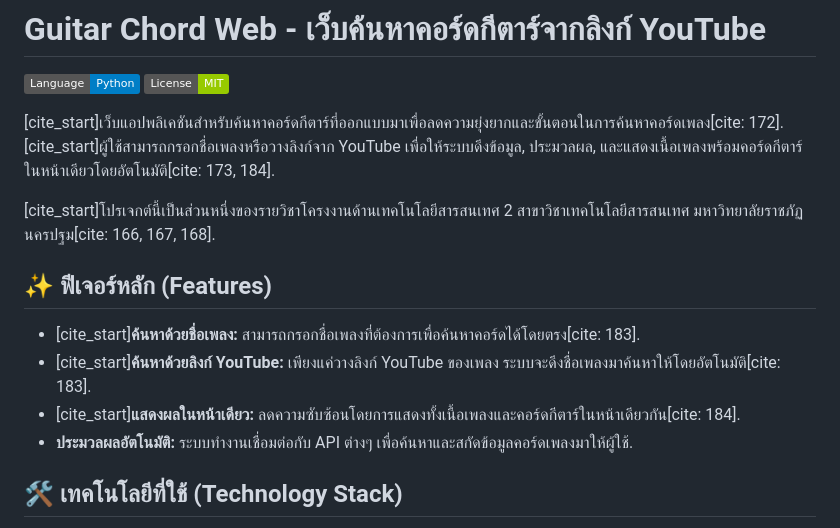
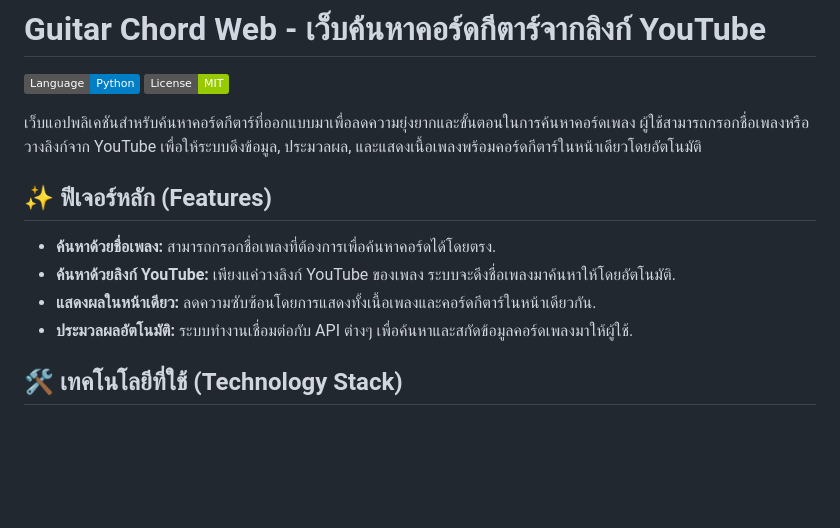
Before and after one commit to Naphaz/GuitarCh, a Markdown page: README.md, the part around the change. Rendered like a GitHub page; badges without logos; blank space fills up the shorter version.

```diff
--- a/README.md
+++ b/README.md
@@ -3,15 +3,15 @@
 ![Language](https://img.shields.io/badge/Language-Python-blue.svg)
 ![License](https://img.shields.io/badge/License-MIT-green.svg)
 
-[cite_start]เว็บแอปพลิเคชันสำหรับค้นหาคอร์ดกีตาร์ที่ออกแบบมาเพื่อลดความยุ่งยากและขั้นตอนในการค้นหาคอร์ดเพลง[cite: 172]. [cite_start]ผู้ใช้สามารถกรอกชื่อเพลงหรือวางลิงก์จาก YouTube เพื่อให้ระบบดึงข้อมูล, ประมวลผล, และแสดงเนื้อเพลงพร้อมคอร์ดกีตาร์ในหน้าเดียวโดยอัตโนมัติ[cite: 173, 184].
+เว็บแอปพลิเคชันสำหรับค้นหาคอร์ดกีตาร์ที่ออกแบบมาเพื่อลดความยุ่งยากและขั้นตอนในการค้นหาคอร์ดเพลง ผู้ใช้สามารถกรอกชื่อเพลงหรือวางลิงก์จาก YouTube เพื่อให้ระบบดึงข้อมูล, ประมวลผล, และแสดงเนื้อเพลงพร้อมคอร์ดกีตาร์ในหน้าเดียวโดยอัตโนมัติ
 
-[cite_start]โปรเจกต์นี้เป็นส่วนหนึ่งของรายวิชาโครงงานด้านเทคโนโลยีสารสนเทศ 2 สาขาวิชาเทคโนโลยีสารสนเทศ มหาวิทยาลัยราชภัฏนครปฐม[cite: 166, 167, 168].
+
 
 ## ✨ ฟีเจอร์หลัก (Features)
 
-- [cite_start]**ค้นหาด้วยชื่อเพลง:** สามารถกรอกชื่อเพลงที่ต้องการเพื่อค้นหาคอร์ดได้โดยตรง[cite: 183].
-- [cite_start]**ค้นหาด้วยลิงก์ YouTube:** เพียงแค่วางลิงก์ YouTube ของเพลง ระบบจะดึงชื่อเพลงมาค้นหาให้โดยอัตโนมัติ[cite: 183].
-- [cite_start]**แสดงผลในหน้าเดียว:** ลดความซับซ้อนโดยการแสดงทั้งเนื้อเพลงและคอร์ดกีตาร์ในหน้าเดียวกัน[cite: 184].
+- **ค้นหาด้วยชื่อเพลง:** สามารถกรอกชื่อเพลงที่ต้องการเพื่อค้นหาคอร์ดได้โดยตรง.
+- **ค้นหาด้วยลิงก์ YouTube:** เพียงแค่วางลิงก์ YouTube ของเพลง ระบบจะดึงชื่อเพลงมาค้นหาให้โดยอัตโนมัติ.
+- **แสดงผลในหน้าเดียว:** ลดความซับซ้อนโดยการแสดงทั้งเนื้อเพลงและคอร์ดกีตาร์ในหน้าเดียวกัน.
 - **ประมวลผลอัตโนมัติ:** ระบบทำงานเชื่อมต่อกับ API ต่างๆ เพื่อค้นหาและสกัดข้อมูลคอร์ดเพลงมาให้ผู้ใช้.
 
 ## 🛠️ เทคโนโลยีที่ใช้ (Technology Stack)
```
